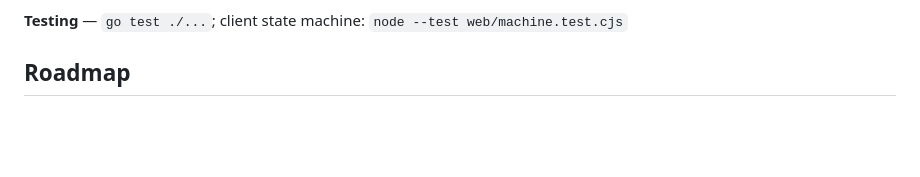
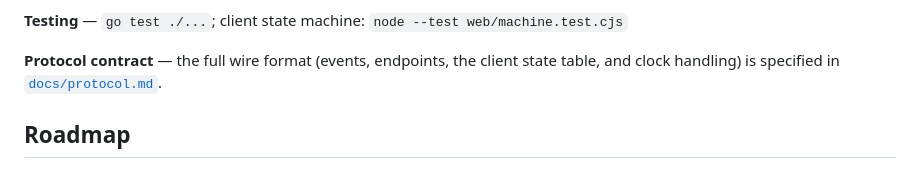
Before and after one commit to taolicus/kxp, a Markdown page: README.md, the part around the change. Drawn GitHub-style; blank space fills up the shorter version.

```diff
--- a/README.md
+++ b/README.md
@@ -118,6 +118,9 @@ out; snapshots for a finished (`done`) or already-expired (`shoot`) match route
 straight to the lobby rather than a dead end.
 
 **Testing** — `go test ./...`; client state machine: `node --test web/machine.test.cjs`
+
+**Protocol contract** — the full wire format (events, endpoints, the client
+state table, and clock handling) is specified in [`docs/protocol.md`](docs/protocol.md).
 
 ## Roadmap
 
```
Also changed, not shown: docs/protocol.md (added, +115 -0 lines).
